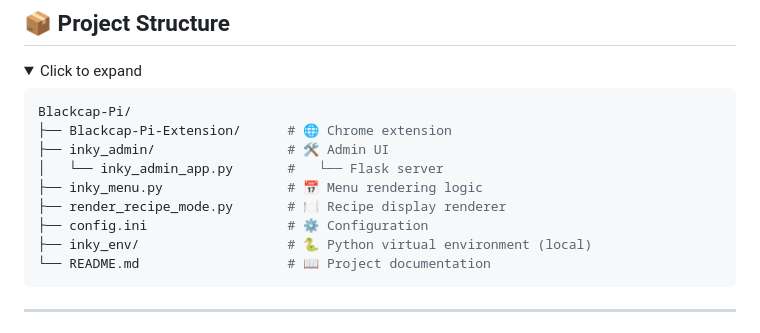
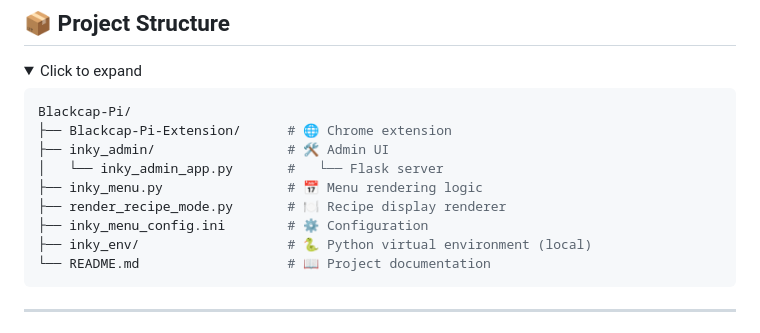
Before and after one commit to rbolinger/Blackcap-Pi, a Markdown page: README.md, the part around the change. Drawn GitHub-style; folded sections open.

Commit message:
Sync latest Blackcap Pi updates

````diff
--- a/README.md
+++ b/README.md
@@ -42,7 +42,7 @@ Blackcap-Pi/
 │   └── inky_admin_app.py       #   └── Flask server
 ├── inky_menu.py                # 📅 Menu rendering logic
 ├── render_recipe_mode.py       # 🍽️ Recipe display renderer
-├── config.ini                  # ⚙️ Configuration
+├── inky_menu_config.ini        # ⚙️ Configuration
 ├── inky_env/                   # 🐍 Python virtual environment (local)
 └── README.md                   # 📖 Project documentation
 ```
````
